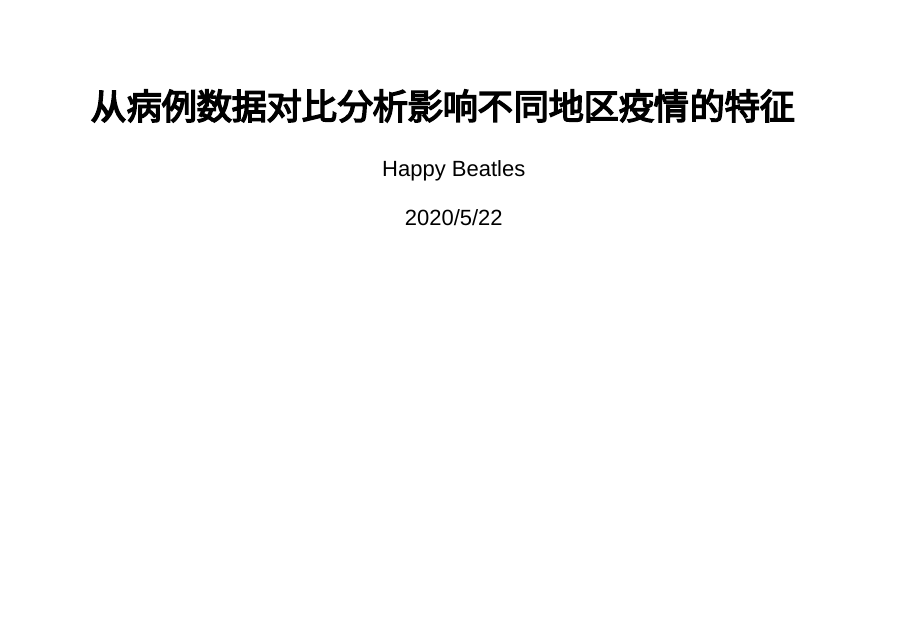
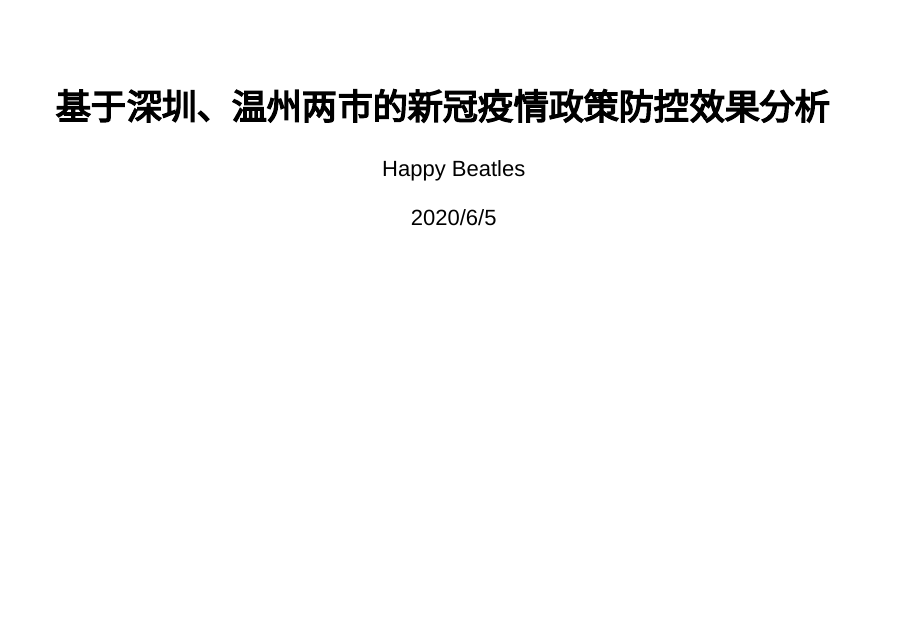
Before and after one commit to data-science-in-action/project-happy-beatles, an R Markdown document (Final-preparation.Rmd): page 1 of 2. Rendered offline with R 4.5, knitr and Pandoc, with nearby package versions.

Commit message:
Update Final-preparation.Rmd

```diff
--- a/Final-preparation.Rmd
+++ b/Final-preparation.Rmd
@@ -1,7 +1,7 @@
 ---
-title: '从病例数据对比分析影响不同地区疫情的特征 '
+title: '基于深圳、温州两市的新冠疫情政策防控效果分析 '
 author: "Happy Beatles"
-date: "2020/5/22"
+date: "2020/6/5"
 output:
   slidy_presentation: default
   ioslides_presentation: default
```
